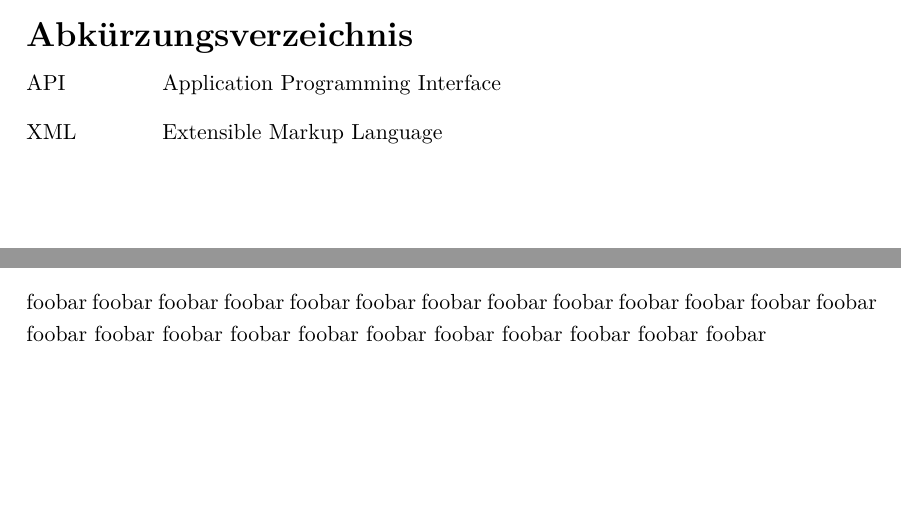
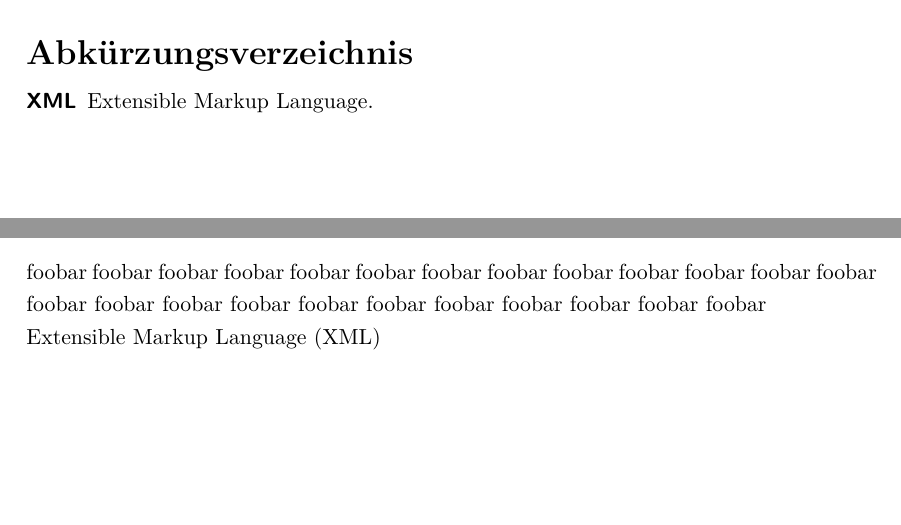
Before and after one commit to sagiru/lecture, a LaTeX thesis (src/main.tex, which reads src/abbreviations.tex, src/acronyms.tex, src/content/preamble.tex): two parts of pages 4 and 5 of 9, joined at a grey line, cut so that both start at the same text. Compiled offline with pdfLaTeX.

Commit message:
Use acronym listing via glossary package instead of nomencl
Because to ease the package handling and linking for acronym entrys.
Beside that it is more eyecandy as nomencl. Every extra package we don't
need with equal style/functionality is a good package.

```diff
--- a/src/abbreviations.tex
+++ /dev/null
@@ -1,2 +0,0 @@
-\nomenclature{API}{Application Programming Interface}
-\nomenclature{XML}{Extensible Markup Language}
--- /dev/null
+++ b/src/acronyms.tex
@@ -0,0 +1,2 @@
+\newacronym{api}{API}{Application Programming Interface}
+\newacronym{xml}{XML}{Extensible Markup Language}
--- a/src/content/preamble.tex
+++ b/src/content/preamble.tex
@@ -11,4 +11,5 @@ foobar foobar foobar foobar
 \label{sec:structure}
 foobar foobar foobar foobar foobar foobar foobar foobar
 foobar foobar foobar foobar foobar foobar foobar foobar
-foobar foobar foobar foobar foobar foobar foobar foobar
+foobar foobar foobar foobar foobar foobar foobar foobar\\
+\gls{xml}
--- a/src/header.tex
+++ b/src/header.tex
@@ -19,7 +19,6 @@
 \input{toggles}
 
 \makeindex
-\makenomenclature
 \makeglossaries
 \glstoctrue
 
--- a/src/locales.tex
+++ b/src/locales.tex
@@ -1,5 +1,6 @@
 \newcommand{\apx}{Anhang}
 \newcommand{\gloss}{Glossar}
+\newcommand{\acron}{Abkürzungsverzeichnis}
 \newcommand{\abstrc}{Kurzfassung}
 \newcommand{\result}{Fazit}
 \newcommand{\lookout}{Ausblick}
--- a/src/main.tex
+++ b/src/main.tex
@@ -39,14 +39,11 @@
 \renewcommand{\lstlistlistingname}{Listings}
 \iftotallstlistings\lstlistoflistings\fi
 
-\input{abbreviations}
+\input{acronyms}
 \input{glossary}
 
-% Topline inside the page header
-\clearpage\markboth{\nomname}{\nomname}
-
-\printnomenclature
-\label{cha:abbreviations}
+\printglossary[title=\acron,type=\acronymtype]
+\label{cha:acronyms}
 \clearpage
 
 \begin{spacing}{\lineDistanceMain}
--- a/src/packages.tex
+++ b/src/packages.tex
@@ -11,11 +11,6 @@
 
 \usepackage{setspace}
 \usepackage{geometry}
-
-\usepackage[intoc]{nomencl}
-\let\abbrev\nomenclature
-\renewcommand{\nomname}{Abkürzungsverzeichnis}
-\setlength{\nomlabelwidth}{.15\textwidth}
 
 \usepackage{natbib}
 
@@ -44,5 +39,5 @@
 \usepackage{xspace}
 \usepackage{fancyhdr}
 \usepackage{titlesec}
-\usepackage[toc, automake, nonumberlist]{glossaries}
+\usepackage[acronyms, toc, automake, nonumberlist]{glossaries}
 \usepackage[figure,table,lstlisting]{totalcount}
```
Also changed, not shown: src/Makefile, 1 other file.
